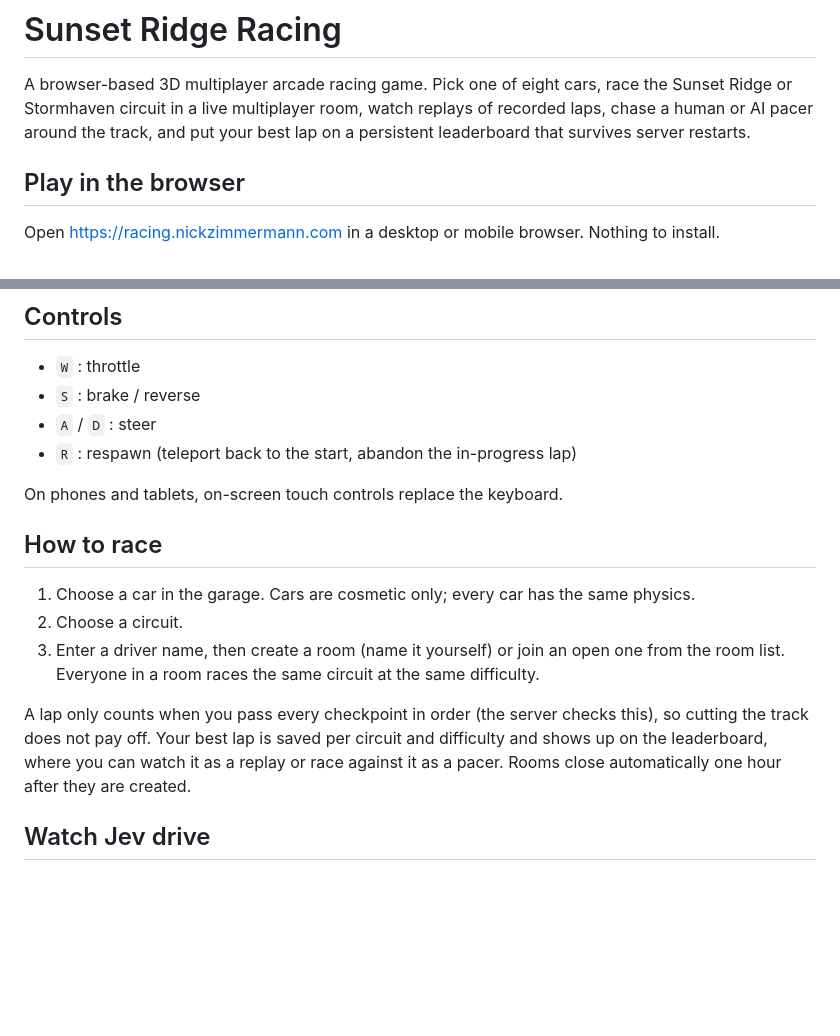
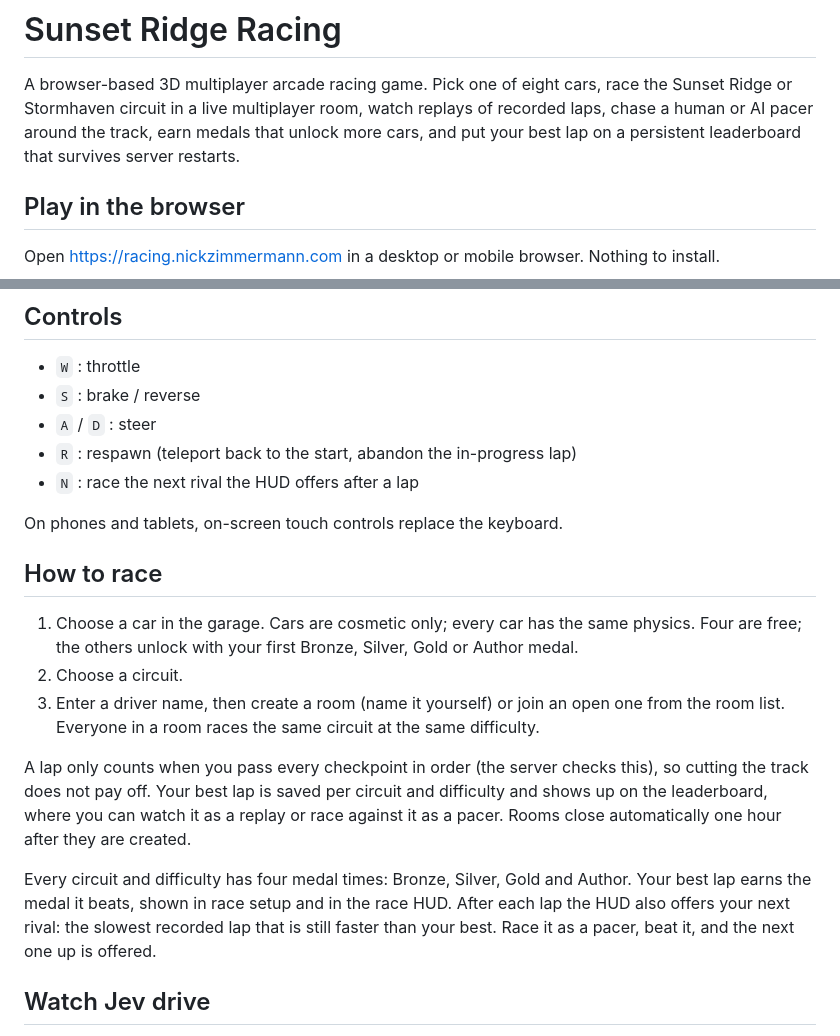
Before and after one commit to Nikzz3/racing-game, a Markdown page: README.md, 2 parts joined by grey strips. GitHub-like rendering; blank space fills up the shorter version.

Commit message:
Explain medals, car unlocks and the next rival in the README
Co-Authored-By: Claude Opus 5.5 (1M context) <noreply@anthropic.com>

```diff
--- a/README.md
+++ b/README.md
@@ -2,8 +2,8 @@
 
 A browser-based 3D multiplayer arcade racing game. Pick one of eight cars, race the
 Sunset Ridge or Stormhaven circuit in a live multiplayer room, watch replays of recorded
-laps, chase a human or AI pacer around the track, and put your best lap on a persistent
-leaderboard that survives server restarts.
+laps, chase a human or AI pacer around the track, earn medals that unlock more cars, and
+put your best lap on a persistent leaderboard that survives server restarts.
 
 ## Play in the browser
 
@@ -44,12 +44,14 @@ can install the new version by hand.
 - `S` : brake / reverse
 - `A` / `D` : steer
 - `R` : respawn (teleport back to the start, abandon the in-progress lap)
+- `N` : race the next rival the HUD offers after a lap
 
 On phones and tablets, on-screen touch controls replace the keyboard.
 
 ## How to race
 
 1. Choose a car in the garage. Cars are cosmetic only; every car has the same physics.
+   Four are free; the others unlock with your first Bronze, Silver, Gold or Author medal.
 2. Choose a circuit.
 3. Enter a driver name, then create a room (name it yourself) or join an open one from
    the room list. Everyone in a room races the same circuit at the same difficulty.
@@ -58,6 +60,11 @@ A lap only counts when you pass every checkpoint in order (the server checks thi
 cutting the track does not pay off. Your best lap is saved per circuit and difficulty and
 shows up on the leaderboard, where you can watch it as a replay or race against it as a
 pacer. Rooms close automatically one hour after they are created.
+
+Every circuit and difficulty has four medal times: Bronze, Silver, Gold and Author. Your
+best lap earns the medal it beats, shown in race setup and in the race HUD. After each
+lap the HUD also offers your next rival: the slowest recorded lap that is still faster
+than your best. Race it as a pacer, beat it, and the next one up is offered.
 
 ## Watch Jev drive
 
```
